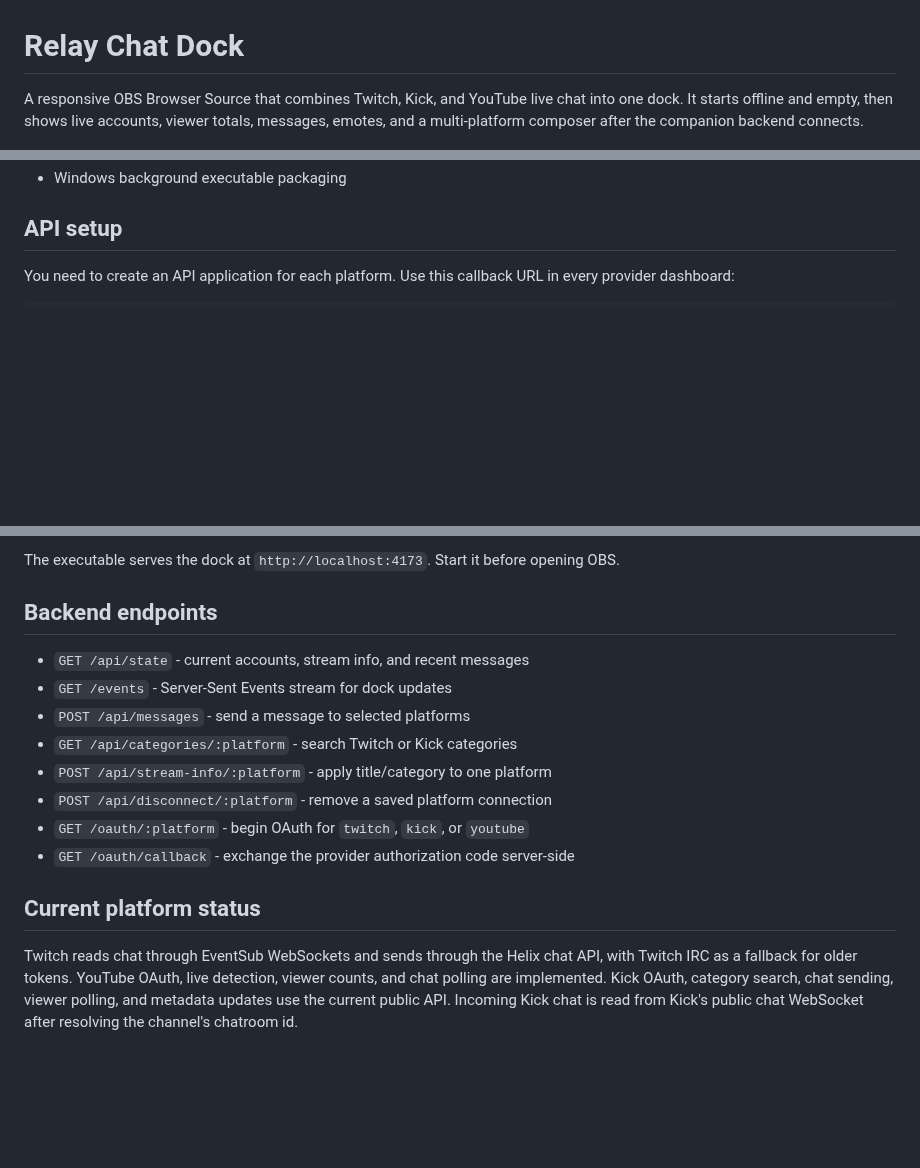
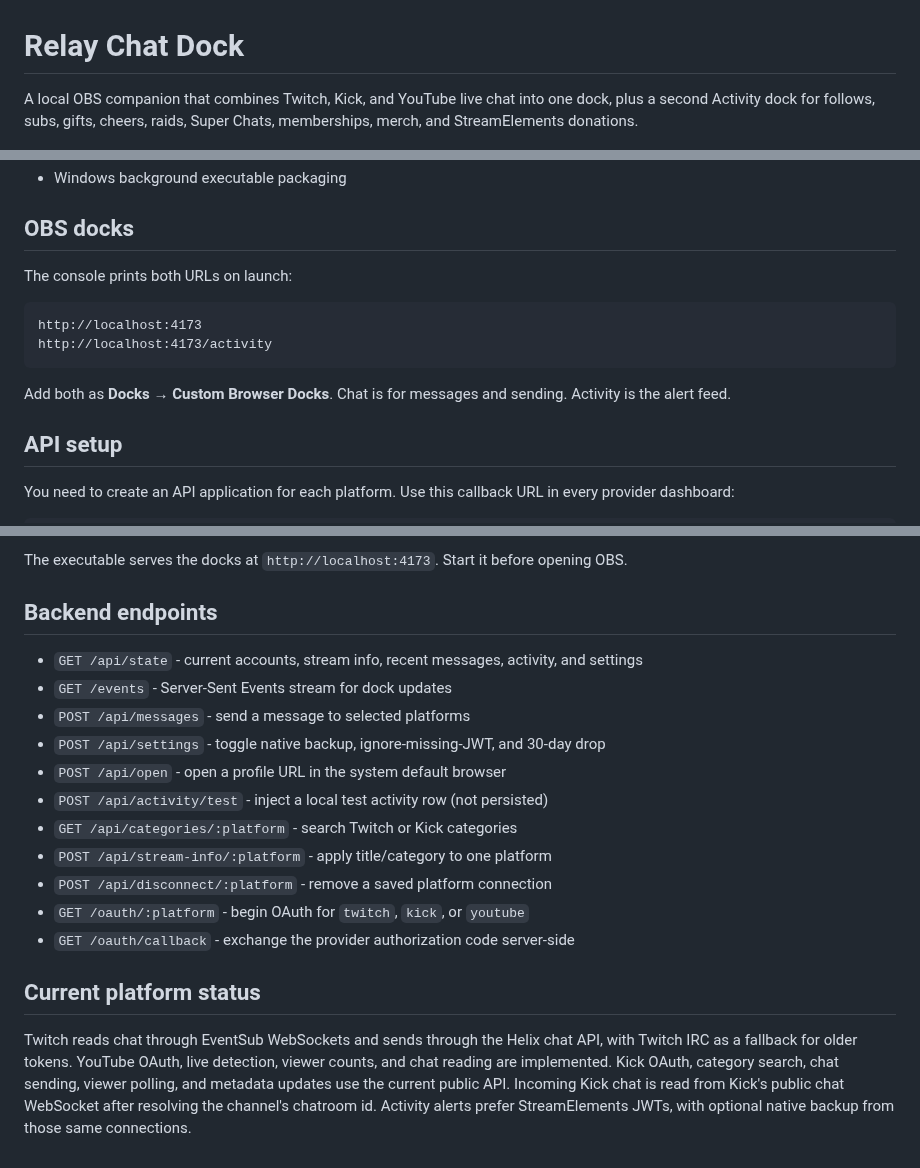
Before and after one commit to Milzstream/OBS-Multi-Chat, a Markdown page: README.md, 3 parts joined by grey strips. Drawn GitHub-style; blank space fills up the shorter version.

````diff
--- a/README.md
+++ b/README.md
@@ -1,5 +1,5 @@
 # Relay Chat Dock
 
-A responsive OBS Browser Source that combines Twitch, Kick, and YouTube live chat into one dock. It starts offline and empty, then shows live accounts, viewer totals, messages, emotes, and a multi-platform composer after the companion backend connects.
+A local OBS companion that combines Twitch, Kick, and YouTube live chat into one dock, plus a second Activity dock for follows, subs, gifts, cheers, raids, Super Chats, memberships, merch, and StreamElements donations.
 
 ![OBS Multi Chat combining Twitch, Kick, and YouTube](docs/screenshot.png)
@@ -28,4 +32,15 @@ GitHub Actions builds that zip and attaches it to the GitHub Release when `main`
 - Windows background executable packaging
+
+## OBS docks
+
+The console prints both URLs on launch:
+
+```text
+http://localhost:4173
+http://localhost:4173/activity
+```
+
+Add both as **Docks → Custom Browser Docks**. Chat is for messages and sending. Activity is the alert feed.
 
 ## API setup
 
@@ -131,11 +176,14 @@ The same command also creates a ready-to-copy `deploy` folder containing the lat
 
-The executable serves the dock at `http://localhost:4173`. Start it before opening OBS.
+The executable serves the docks at `http://localhost:4173`. Start it before opening OBS.
 
 ## Backend endpoints
 
-- `GET /api/state` - current accounts, stream info, and recent messages
+- `GET /api/state` - current accounts, stream info, recent messages, activity, and settings
 - `GET /events` - Server-Sent Events stream for dock updates
 - `POST /api/messages` - send a message to selected platforms
+- `POST /api/settings` - toggle native backup, ignore-missing-JWT, and 30-day drop
+- `POST /api/open` - open a profile URL in the system default browser
+- `POST /api/activity/test` - inject a local test activity row (not persisted)
 - `GET /api/categories/:platform` - search Twitch or Kick categories
 - `POST /api/stream-info/:platform` - apply title/category to one platform
 - `POST /api/disconnect/:platform` - remove a saved platform connection
@@ -144,4 +192,4 @@ The executable serves the dock at `http://localhost:4173`. Start it before openi
 
 ## Current platform status
 
-Twitch reads chat through EventSub WebSockets and sends through the Helix chat API, with Twitch IRC as a fallback for older tokens. YouTube OAuth, live detection, viewer counts, and chat polling are implemented. Kick OAuth, category search, chat sending, viewer polling, and metadata updates use the current public API. Incoming Kick chat is read from Kick's public chat WebSocket after resolving the channel's chatroom id.
+Twitch reads chat through EventSub WebSockets and sends through the Helix chat API, with Twitch IRC as a fallback for older tokens. YouTube OAuth, live detection, viewer counts, and chat reading are implemented. Kick OAuth, category search, chat sending, viewer polling, and metadata updates use the current public API. Incoming Kick chat is read from Kick's public chat WebSocket after resolving the channel's chatroom id. Activity alerts prefer StreamElements JWTs, with optional native backup from those same connections.
````
Also changed, not shown: other parts of README.md (+51 -17 lines), docs/activity.png (added), 16 other files.
